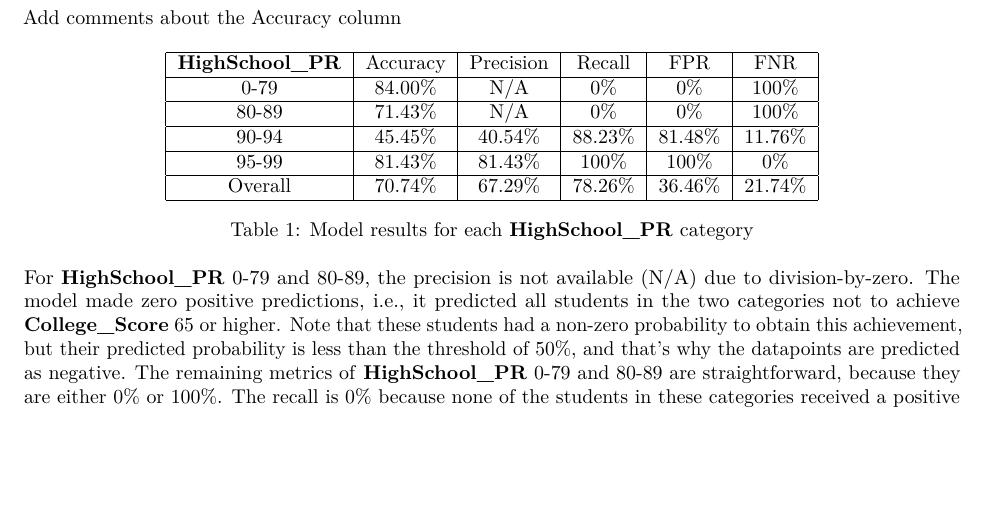
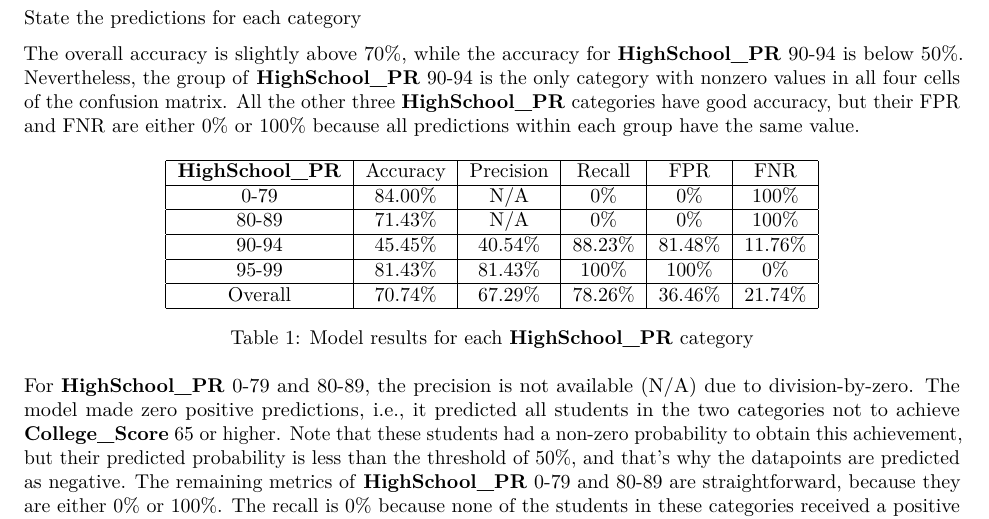
Before and after one commit to star1327p/Exam-Scores-PTT, an R Markdown document (PTT_Analysis_of_Test_Scores_Unfinished.Rmd): part of page 33 of 51, cut at the place of the change, the shorter picture padded with empty space. The pictures show the output file PTT_Analysis_of_Test_Scores_Unfinished.pdf that the author committed with the source.

Commit message:
added the interpretation for overall accuracy

```diff
--- a/PTT_Analysis_of_Test_Scores_Unfinished.Rmd
+++ b/PTT_Analysis_of_Test_Scores_Unfinished.Rmd
@@ -258,7 +258,9 @@ Table \ref{tab:breakdown-pr} shows the model results for each **HighSchool_PR**
 
 Results are quite extreme ??
 
-Add comments about the Accuracy column
+State the predictions for each category
+
+The overall accuracy is slightly above 70%, while the accuracy for **HighSchool_PR** 90-94 is below 50%. Nevertheless, the group of **HighSchool_PR** 90-94 is the only category with nonzero values in all four cells of the confusion matrix. All the other three **HighSchool_PR** categories have good accuracy, but their FPR and FNR are either 0% or 100% because all predictions within each group have the same value.
 
 \begin{table}[ht]
     \centering
```
Also changed, not shown: PTT_Analysis_of_Test_Scores_Unfinished.pdf.
